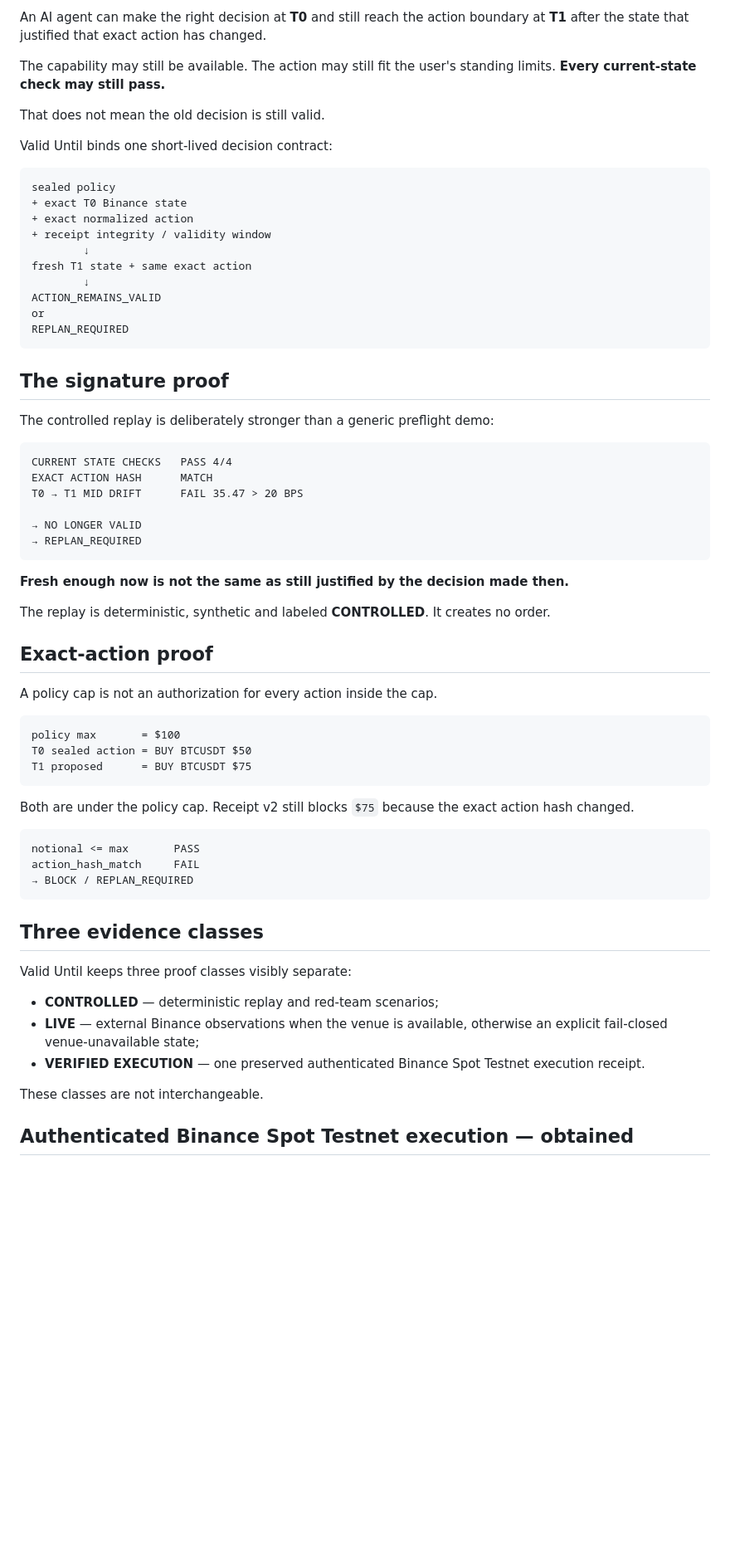
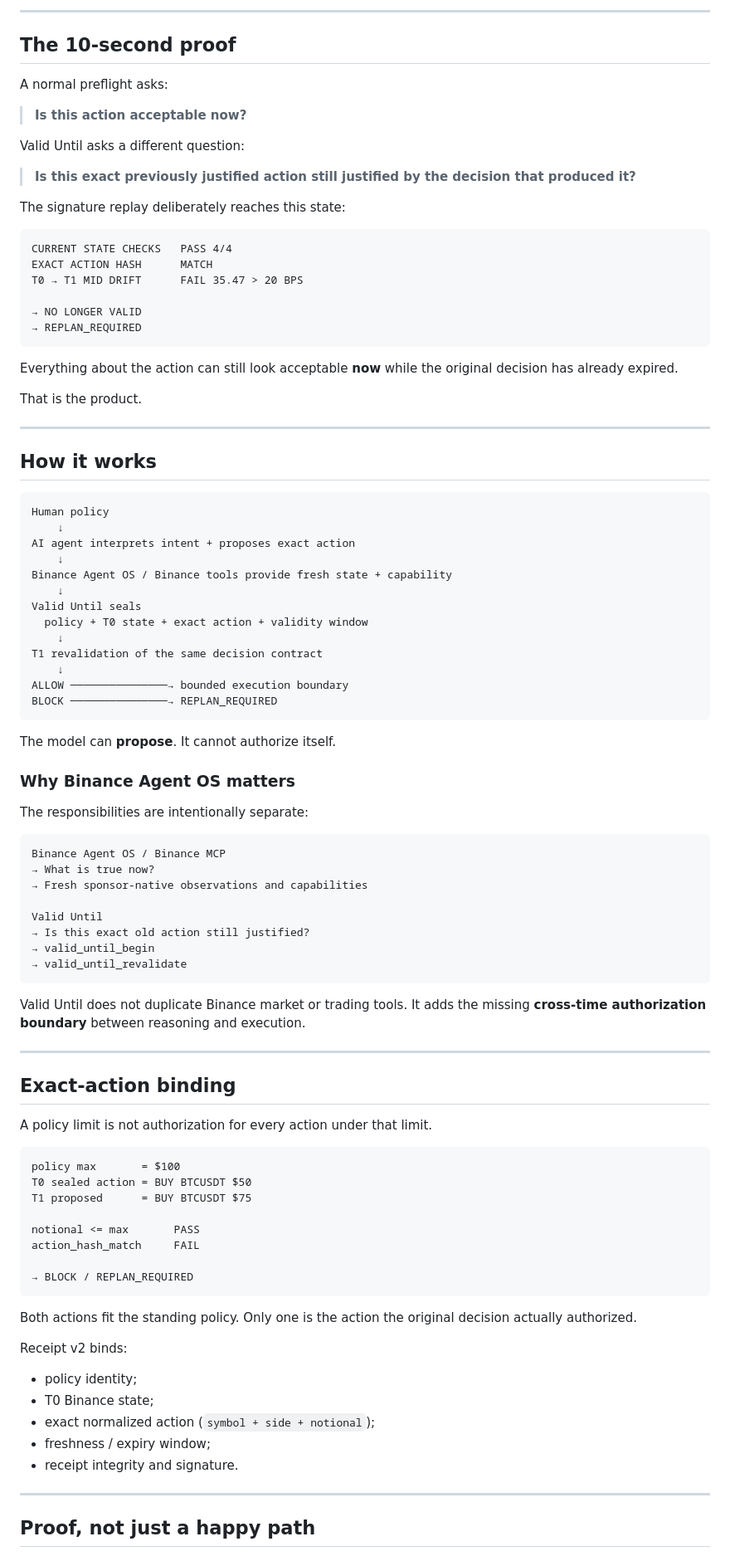
Before and after one commit to Faadil1/valid-until-agent-os, a Markdown page: README.md, the part around one of its changes. Shown at 83% size. Drawn GitHub-style; blank space fills up the shorter version.

Commit message:
Polish README into judge-first submission surface

````diff
--- a/README.md
+++ b/README.md
@@ -17,28 +11,17 @@
 
-An AI agent can make the right decision at **T0** and still reach the action boundary at **T1** after the state that justified that exact action has changed.
+---
 
-The capability may still be available. The action may still fit the user's standing limits. **Every current-state check may still pass.**
+## The 10-second proof
 
-That does not mean the old decision is still valid.
+A normal preflight asks:
 
-Valid Until binds one short-lived decision contract:
+> **Is this action acceptable now?**
 
-```text
-sealed policy
-+ exact T0 Binance state
-+ exact normalized action
-+ receipt integrity / validity window
-        ↓
-fresh T1 state + same exact action
-        ↓
-ACTION_REMAINS_VALID
-or
-REPLAN_REQUIRED
-```
+Valid Until asks a different question:
 
-## The signature proof
+> **Is this exact previously justified action still justified by the decision that produced it?**
 
-The controlled replay is deliberately stronger than a generic preflight demo:
+The signature replay deliberately reaches this state:
 
 ```text
 CURRENT STATE CHECKS   PASS 4/4
@@ -49,37 +32,77 @@ T0 → T1 MID DRIFT      FAIL 35.47 > 20 BPS
 → REPLAN_REQUIRED
 ```
 
-**Fresh enough now is not the same as still justified by the decision made then.**
+Everything about the action can still look acceptable **now** while the original decision has already expired.
 
-The replay is deterministic, synthetic and labeled **CONTROLLED**. It creates no order.
+That is the product.
 
-## Exact-action proof
+---
 
-A policy cap is not an authorization for every action inside the cap.
+## How it works
+
+```text
+Human policy
+    ↓
+AI agent interprets intent + proposes exact action
+    ↓
+Binance Agent OS / Binance tools provide fresh state + capability
+    ↓
+Valid Until seals
+  policy + T0 state + exact action + validity window
+    ↓
+T1 revalidation of the same decision contract
+    ↓
+ALLOW ───────────────→ bounded execution boundary
+BLOCK ───────────────→ REPLAN_REQUIRED
+```
+
+The model can **propose**. It cannot authorize itself.
+
+### Why Binance Agent OS matters
+
+The responsibilities are intentionally separate:
+
+```text
+Binance Agent OS / Binance MCP
+→ What is true now?
+→ Fresh sponsor-native observations and capabilities
+
+Valid Until
+→ Is this exact old action still justified?
+→ valid_until_begin
+→ valid_until_revalidate
+```
+
+Valid Until does not duplicate Binance market or trading tools. It adds the missing **cross-time authorization boundary** between reasoning and execution.
+
+---
+
+## Exact-action binding
+
+A policy limit is not authorization for every action under that limit.
 
 ```text
 policy max       = $100
 T0 sealed action = BUY BTCUSDT $50
 T1 proposed      = BUY BTCUSDT $75
-```
 
-Both are under the policy cap. Receipt v2 still blocks `$75` because the exact action hash changed.
-
-```text
 notional <= max       PASS
 action_hash_match     FAIL
+
 → BLOCK / REPLAN_REQUIRED
 ```
 
-## Three evidence classes
+Both actions fit the standing policy. Only one is the action the original decision actually authorized.
 
-Valid Until keeps three proof classes visibly separate:
+Receipt v2 binds:
 
-- **CONTROLLED** — deterministic replay and red-team scenarios;
-- **LIVE** — external Binance observations when the venue is available, otherwise an explicit fail-closed venue-unavailable state;
-- **VERIFIED EXECUTION** — one preserved authenticated Binance Spot Testnet execution receipt.
+- policy identity;
+- T0 Binance state;
+- exact normalized action (`symbol + side + notional`);
+- freshness / expiry window;
+- receipt integrity and signature.
 
-These classes are not interchangeable.
+---
 
-## Authenticated Binance Spot Testnet execution — obtained
+## Proof, not just a happy path
 
````
Also changed, not shown: other parts of README.md (+120 -121 lines).
